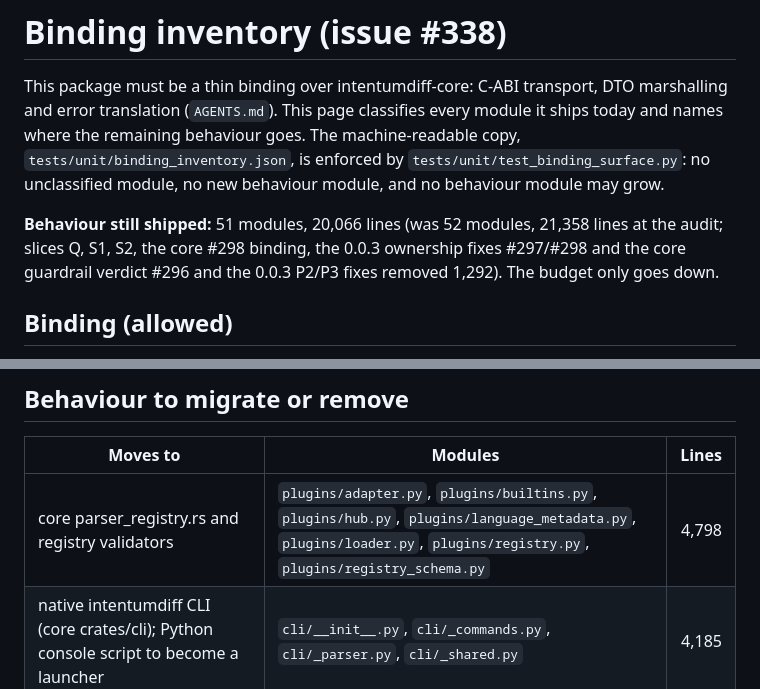
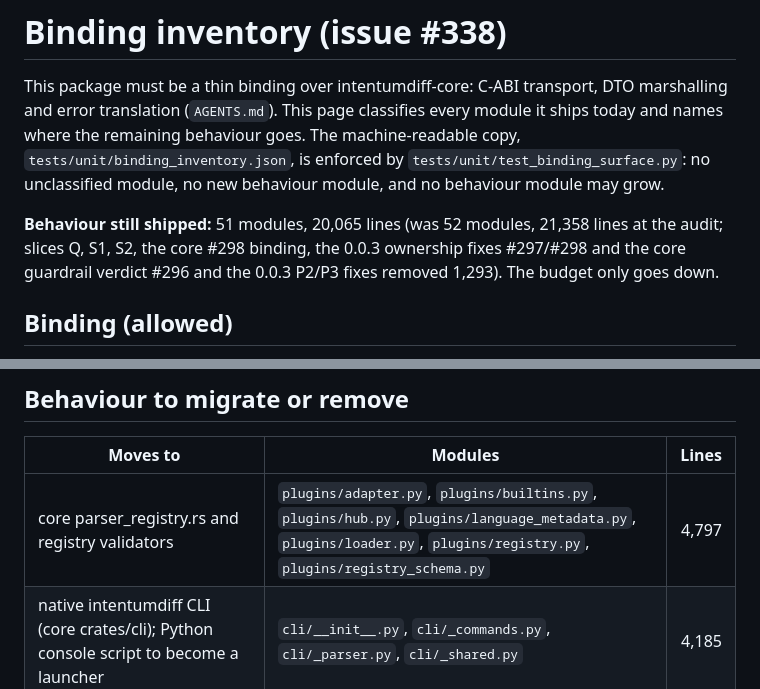
Before and after one commit to buchochelliq-labs/intentumdiff-python, a Markdown page: docs/BINDING_INVENTORY.md, 2 parts joined by grey strips. Drawn GitHub-style.

Commit message:
docs: sync binding inventory totals after the registry renderer port
The #330 commit lowered plugins/registry_schema.py's budget to 279 in
binding_inventory.json but left docs/BINDING_INVENTORY.md one line behind.
Totals now read 20,065 behaviour lines (1,293 removed since the audit).

Co-Authored-By: Claude Opus 5.5 <noreply@anthropic.com>
Claude-Session: https://claude.ai/code/session_012N2CrehxTzBfwKtf2muoE1

```diff
--- a/docs/BINDING_INVENTORY.md
+++ b/docs/BINDING_INVENTORY.md
@@ -6,9 +6,9 @@ ships today and names where the remaining behaviour goes. The machine-readable c
 `tests/unit/binding_inventory.json`, is enforced by `tests/unit/test_binding_surface.py`:
 no unclassified module, no new behaviour module, and no behaviour module may grow.
 
-**Behaviour still shipped:** 51 modules, 20,066 lines (was 52 modules, 21,358 lines at
+**Behaviour still shipped:** 51 modules, 20,065 lines (was 52 modules, 21,358 lines at
 the audit; slices Q, S1, S2, the core #298 binding, the 0.0.3 ownership fixes #297/#298 and
-the core guardrail verdict #296 and the 0.0.3 P2/P3 fixes removed 1,292). The budget only goes down.
+the core guardrail verdict #296 and the 0.0.3 P2/P3 fixes removed 1,293). The budget only goes down.
 
 ## Binding (allowed)
 
@@ -27,7 +27,7 @@ the core guardrail verdict #296 and the 0.0.3 P2/P3 fixes removed 1,292). The bu
 
 | Moves to | Modules | Lines |
 |---|---|---:|
-| core parser_registry.rs and registry validators | `plugins/adapter.py`, `plugins/builtins.py`, `plugins/hub.py`, `plugins/language_metadata.py`, `plugins/loader.py`, `plugins/registry.py`, `plugins/registry_schema.py` | 4,798 |
+| core parser_registry.rs and registry validators | `plugins/adapter.py`, `plugins/builtins.py`, `plugins/hub.py`, `plugins/language_metadata.py`, `plugins/loader.py`, `plugins/registry.py`, `plugins/registry_schema.py` | 4,797 |
 | native intentumdiff CLI (core crates/cli); Python console script to become a launcher | `cli/__init__.py`, `cli/_commands.py`, `cli/_parser.py`, `cli/_shared.py` | 4,185 |
 | core review API (api::review_sources / review_text); keep only DTO marshalling | `_differ_gate.py`, `_differ_presentation.py`, `_differ_runtime.py`, `differ.py` | 1,994 |
 | core lsp_enrich.rs, or a product shell outside this binding | `lsp/client.py`, `lsp/config.py`, `lsp/enricher.py`, `lsp/launcher.py`, `lsp/servers.py`, `lsp_server/_handlers.py`, `lsp_server/server.py` | 1,859 |
```
